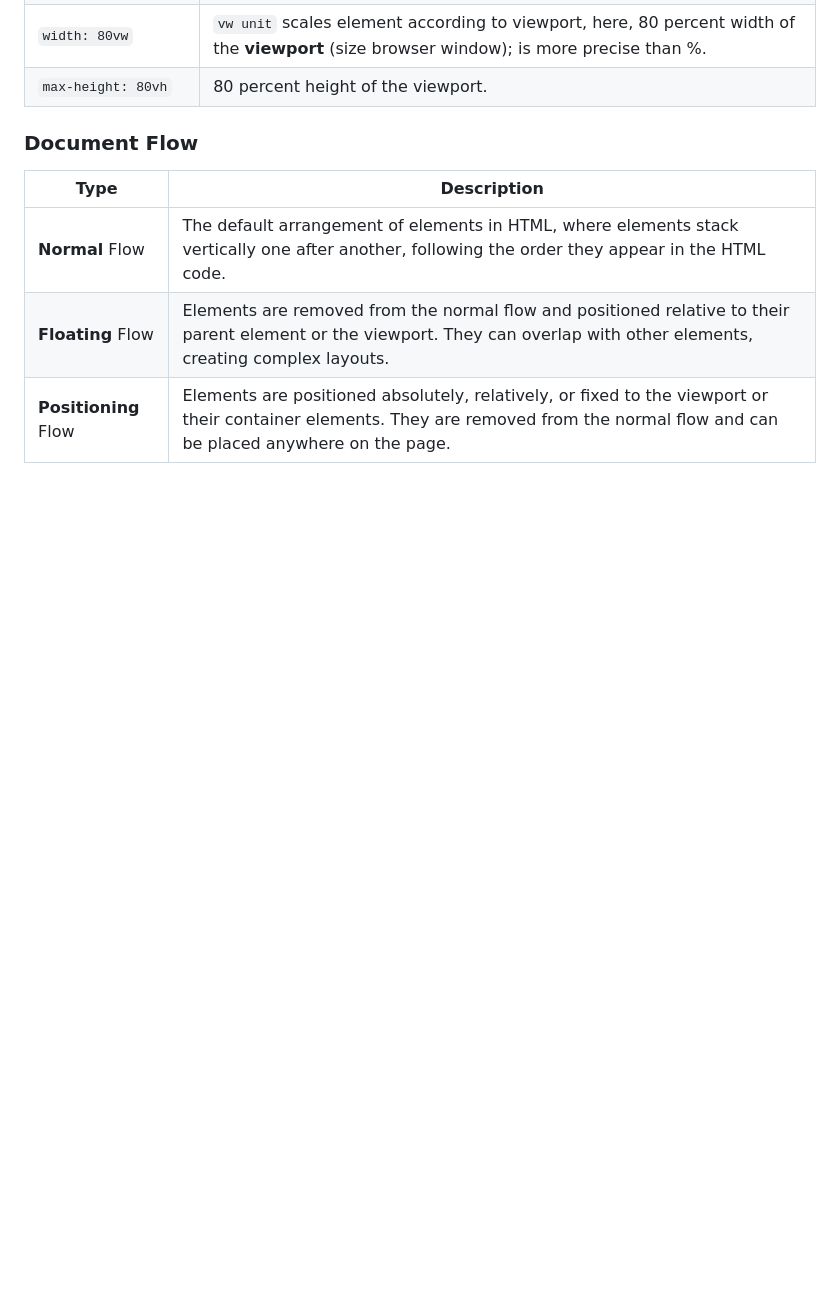
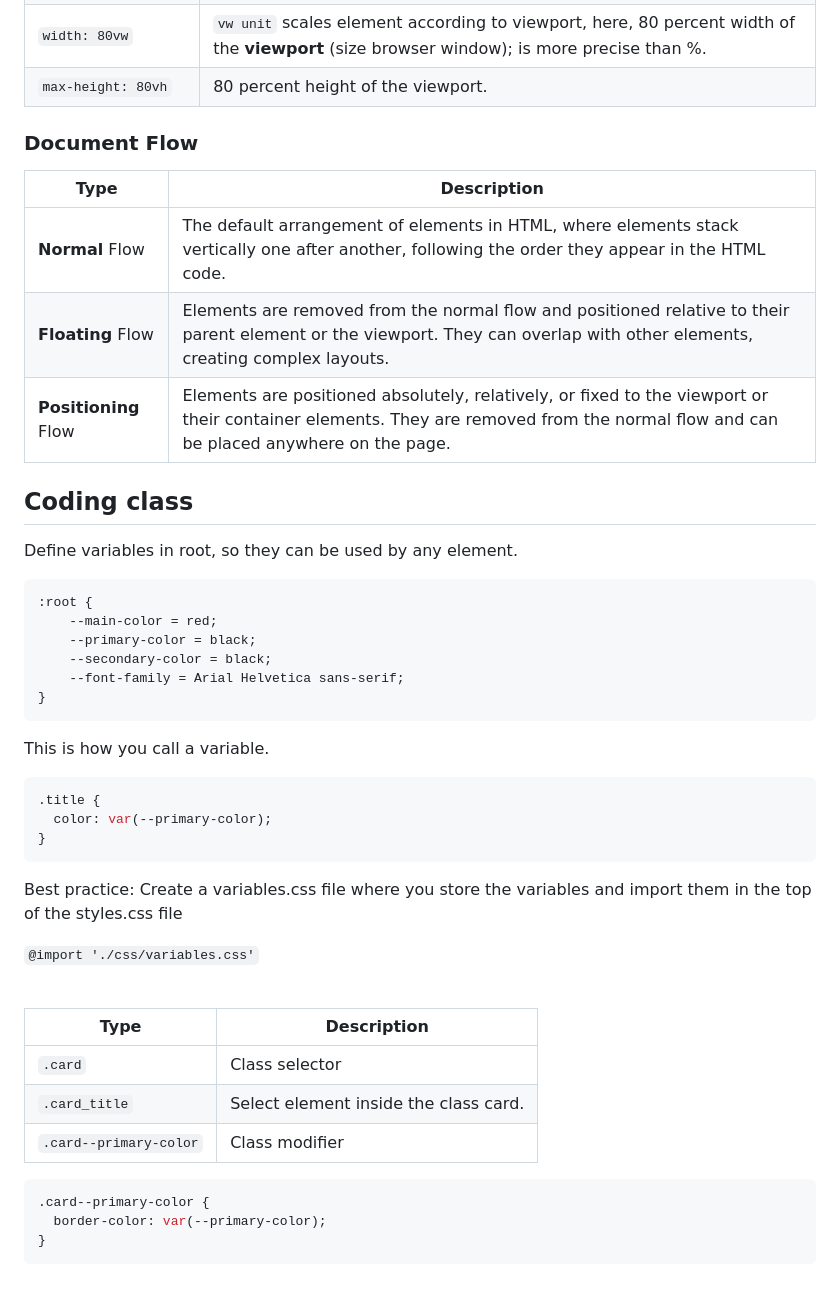
Before and after one commit to LuamB/session-notebook, a Markdown page: css/css-positioning/notes.md, the part around the change. GitHub-like rendering; blank space fills up the shorter version.

````diff
--- a/css/css-positioning/notes.md
+++ b/css/css-positioning/notes.md
@@ -67,3 +67,40 @@ img {
 | **Normal** Flow      | The default arrangement of elements in HTML, where elements stack vertically one after another, following the order they appear in the HTML code.                                   |
 | **Floating** Flow    | Elements are removed from the normal flow and positioned relative to their parent element or the viewport. They can overlap with other elements, creating complex layouts.          |
 | **Positioning** Flow | Elements are positioned absolutely, relatively, or fixed to the viewport or their container elements. They are removed from the normal flow and can be placed anywhere on the page. |
+
+## Coding class
+
+Define variables in root, so they can be used by any element.
+
+```css
+:root {
+    --main-color = red;
+    --primary-color = black;
+    --secondary-color = black;
+    --font-family = Arial Helvetica sans-serif;
+}
+```
+
+This is how you call a variable.
+
+```css
+.title {
+  color: var(--primary-color);
+}
+```
+
+Best practice: Create a variables.css file where you store the variables and import them in the top of the styles.css file
+
+`@import './css/variables.css'`<br><br>
+
+| Type                   | Description                           |
+| ---------------------- | ------------------------------------- |
+| `.card`                | Class selector                        |
+| `.card_title`          | Select element inside the class card. |
+| `.card--primary-color` | Class modifier                        |
+
+```css
+.card--primary-color {
+  border-color: var(--primary-color);
+}
+```
````
